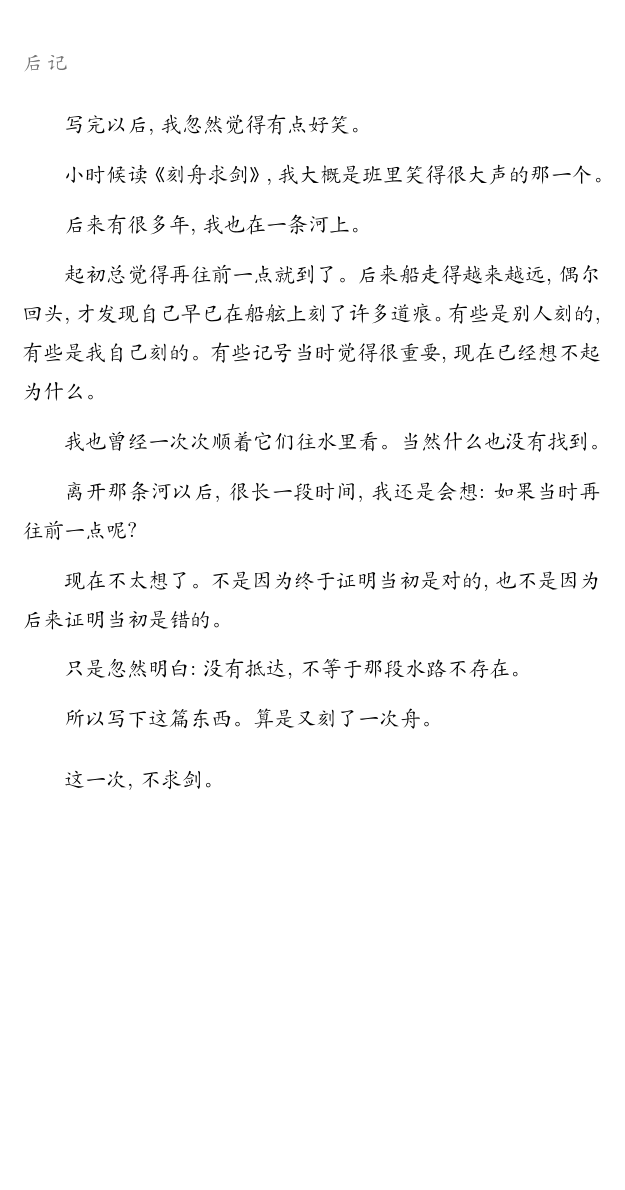
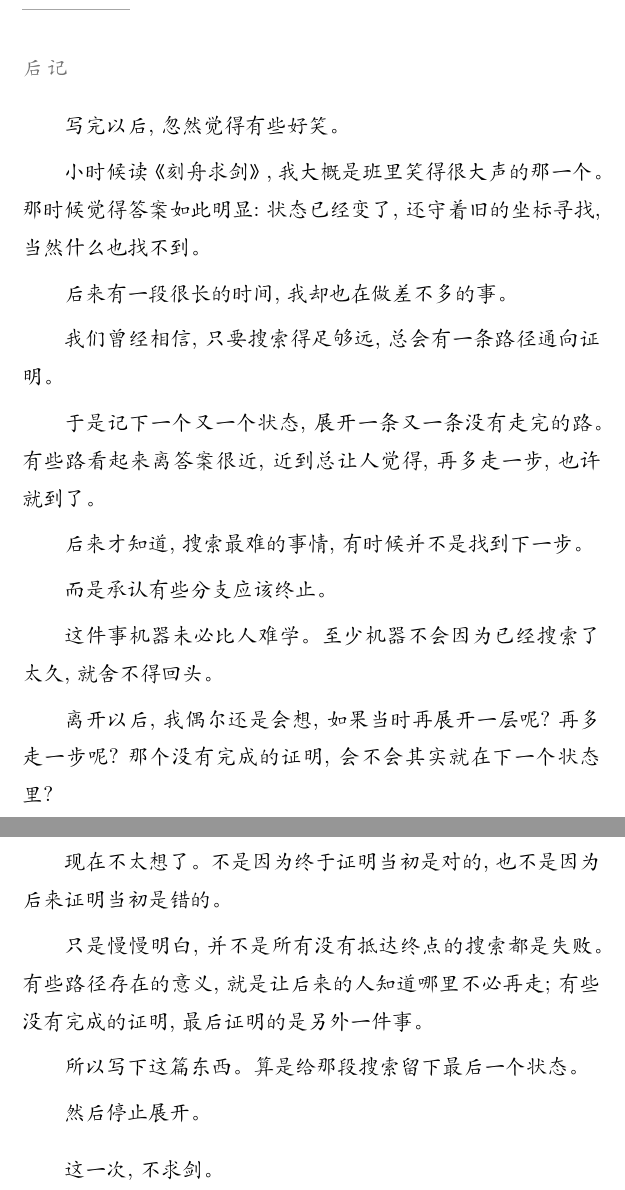
Before and after one commit to ZhyShe/essays, a LaTeX document (kezhouji.tex): part of page 5 of 5 before the commit and two parts of pages 5 and 6 of 6 after it, the two joined at a grey line, cut so that both start at the same text, the shorter picture padded with empty space. Compiled offline with XeLaTeX.

Commit message:
换上新的后记
后记改用证明搜索的语汇写:状态、展开、分支终止。
断页落在三个"再多走一步呢"之后,翻页才是"现在不太想了"。

Co-Authored-By: Claude Opus 5 (1M context) <noreply@anthropic.com>

```diff
--- a/kezhouji.tex
+++ b/kezhouji.tex
@@ -92,31 +92,42 @@
 
 \noindent{\color{black!35}\rule{4.5em}{0.4pt}}
 
-\vspace{1.0em}
+\vspace{0.8em}
 
-{\zihao{5}\linespread{1.55}\selectfont
+{\zihao{5}\linespread{1.5}\selectfont
+\setlength{\parskip}{0.38em}
 
 \noindent\dan{后\,记}
 
 \vspace{0.6em}
 
-写完以后,我忽然觉得有点好笑。
+写完以后,忽然觉得有些好笑。
 
-小时候读《刻舟求剑》,我大概是班里笑得很大声的那一个。
+小时候读《刻舟求剑》,我大概是班里笑得很大声的那一个。那时候觉得答案如此明显:状态已经变了,还守着旧的坐标寻找,当然什么也找不到。
 
-后来有很多年,我也在一条河上。
+后来有一段很长的时间,我却也在做差不多的事。
 
-起初总觉得再往前一点就到了。后来船走得越来越远,偶尔回头,才发现自己早已在船舷上刻了许多道痕。有些是别人刻的,有些是我自己刻的。有些记号当时觉得很重要,现在已经想不起为什么。
+我们曾经相信,只要搜索得足够远,总会有一条路径通向证明。
 
-我也曾经一次次顺着它们往水里看。当然什么也没有找到。
+于是记下一个又一个状态,展开一条又一条没有走完的路。有些路看起来离答案很近,近到总让人觉得,再多走一步,也许就到了。
 
-离开那条河以后,很长一段时间,我还是会想:如果当时再往前一点呢?
+后来才知道,搜索最难的事情,有时候并不是找到下一步。
+
+而是承认有些分支应该终止。
+
+这件事机器未必比人难学。至少机器不会因为已经搜索了太久,就舍不得回头。
+
+离开以后,我偶尔还是会想,如果当时再展开一层呢?再多走一步呢?那个没有完成的证明,会不会其实就在下一个状态里?
+
+\newpage
 
 现在不太想了。不是因为终于证明当初是对的,也不是因为后来证明当初是错的。
 
-只是忽然明白:没有抵达,不等于那段水路不存在。
+只是慢慢明白,并不是所有没有抵达终点的搜索都是失败。有些路径存在的意义,就是让后来的人知道哪里不必再走;有些没有完成的证明,最后证明的是另外一件事。
 
-所以写下这篇东西。算是又刻了一次舟。
+所以写下这篇东西。算是给那段搜索留下最后一个状态。
+
+然后停止展开。
 
 \vspace{0.5em}
 
```
Also changed, not shown: README.md, kezhouji.pdf.
